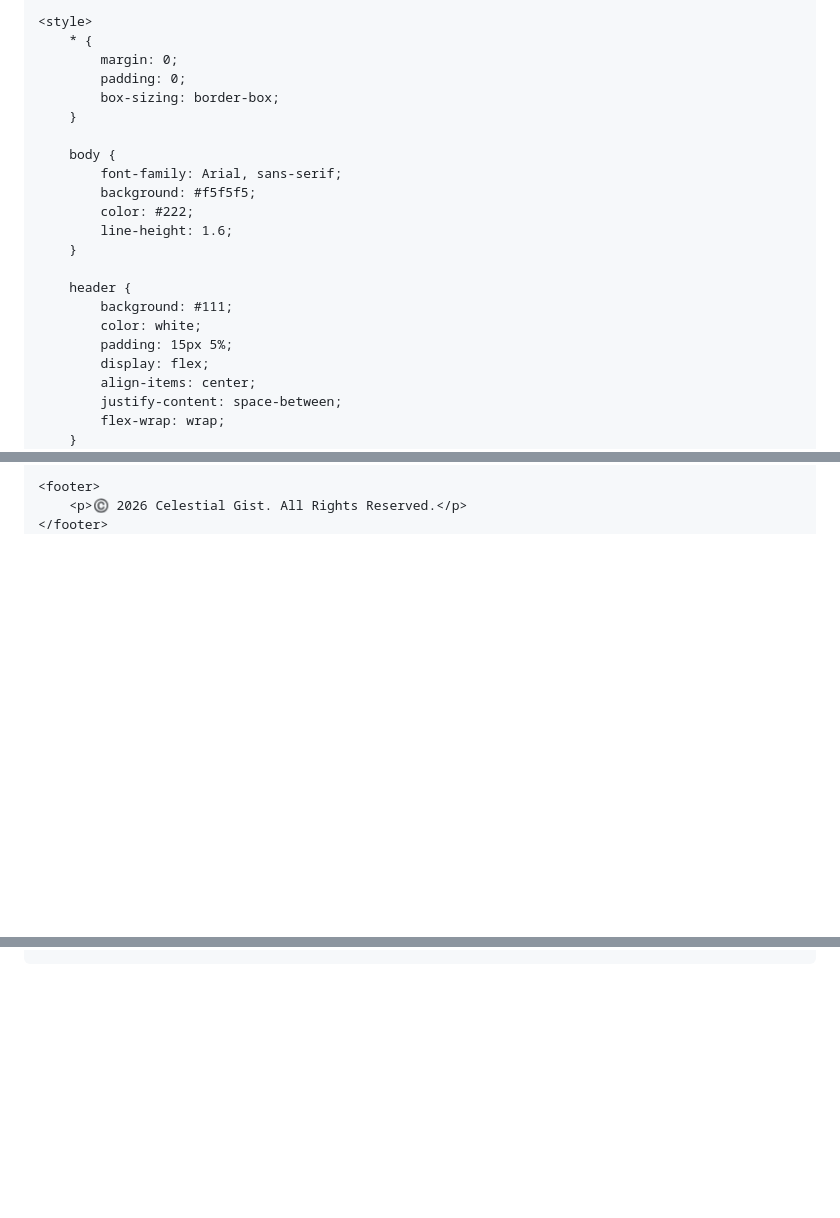
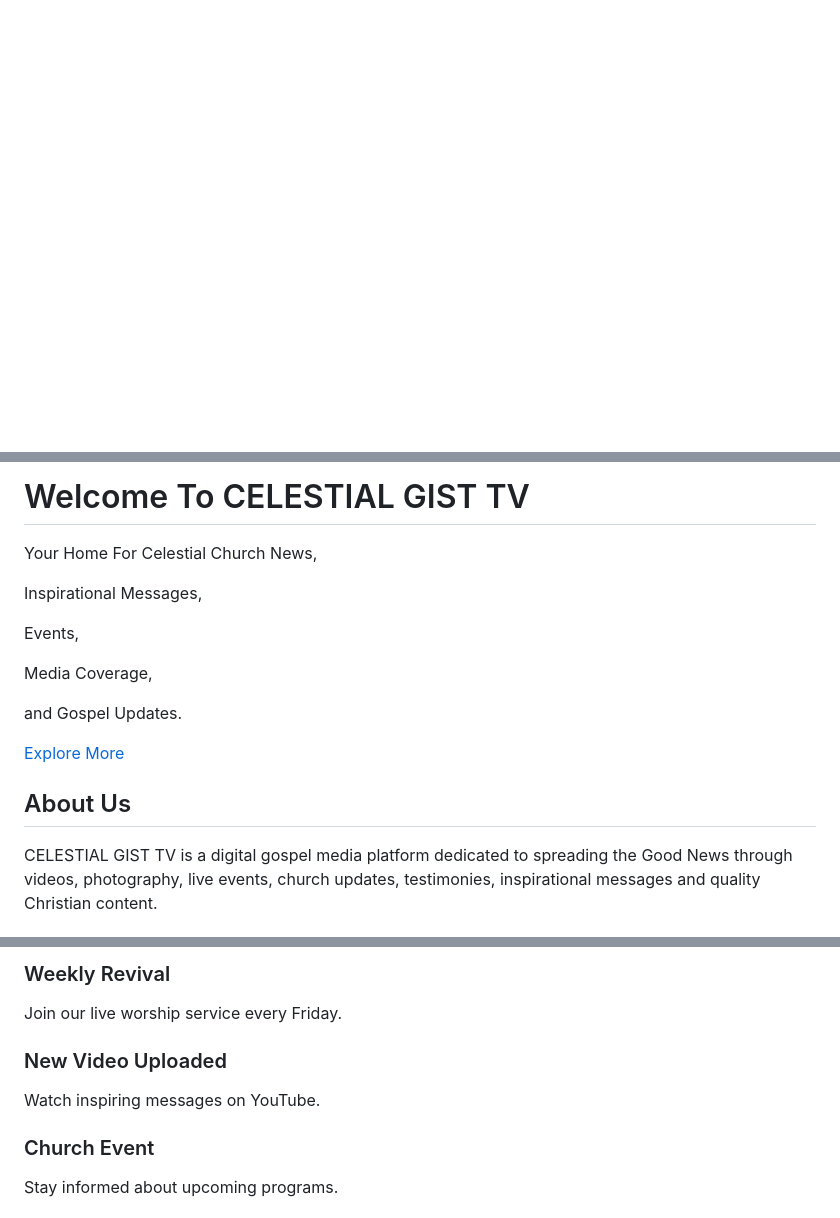
Before and after one commit to celestialgist/Celestial-gist, a Markdown page: README.md, 3 parts joined by grey strips. Rendered like a GitHub page; blank space fills up the shorter version.

```diff
--- a/README.md
+++ b/README.md
@@ -12,25 +9,7 @@ Celestial Gist — index.html
 
-    <style>
-        * {
-            margin: 0;
-            padding: 0;
-            box-sizing: border-box;
-        }
+<link rel="stylesheet" href="style.css">
 
-        body {
-            font-family: Arial, sans-serif;
-            background: #f5f5f5;
-            color: #222;
-            line-height: 1.6;
-        }
+<link rel="preconnect" href="https://fonts.googleapis.com">
 
-        header {
-            background: #111;
-            color: white;
-            padding: 15px 5%;
-            display: flex;
-            align-items: center;
-            justify-content: space-between;
-            flex-wrap: wrap;
-        }
+<link rel="preconnect" href="https://fonts.gstatic.com" crossorigin>
 
@@ -261,4 +62,43 @@ Celestial Gist — index.html
 
-    <footer>
-        <p>©️ 2026 Celestial Gist. All Rights Reserved.</p>
-    </footer>
+<div class="hero-text">
+
+<h1>Welcome To CELESTIAL GIST TV</h1>
+
+<p>
+
+Your Home For Celestial Church News,
+
+Inspirational Messages,
+
+Events,
+
+Media Coverage,
+
+and Gospel Updates.
+
+</p>
+
+<a href="#about" class="btn">
+
+Explore More
+
+</a>
+
+</div>
+
+</section>
+
+</header>
+
+<section id="about" class="about">
+
+<h2>About Us</h2>
+
+<p>
+
+CELESTIAL GIST TV is a digital gospel media platform dedicated to spreading the Good News through videos, photography, live events, church updates, testimonies, inspirational messages and quality Christian content.
+
+</p>
+
+</section>
+
@@ -264,0 +133,28 @@ Celestial Gist — index.html
+<div class="card">
+
+<h3>Weekly Revival</h3>
+
+<p>Join our live worship service every Friday.</p>
+
+</div>
+
+<div class="card">
+
+<h3>New Video Uploaded</h3>
+
+<p>Watch inspiring messages on YouTube.</p>
+
+</div>
+
+<div class="card">
+
+<h3>Church Event</h3>
+
+<p>Stay informed about upcoming programs.</p>
+
+</div>
+
+</div>
+
+</section>
+
```
Also changed, not shown: other parts of README.md (+135 -206 lines).
